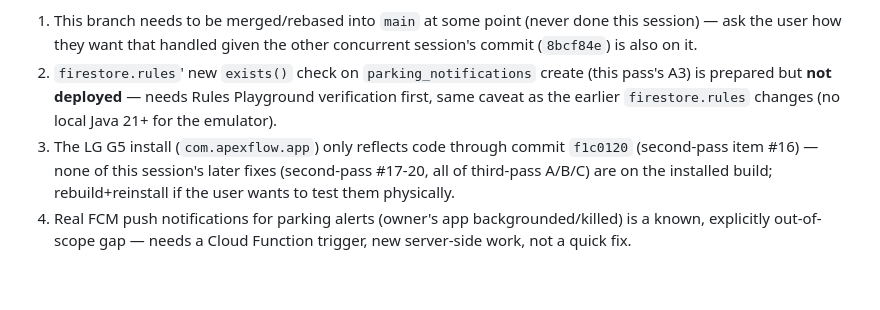
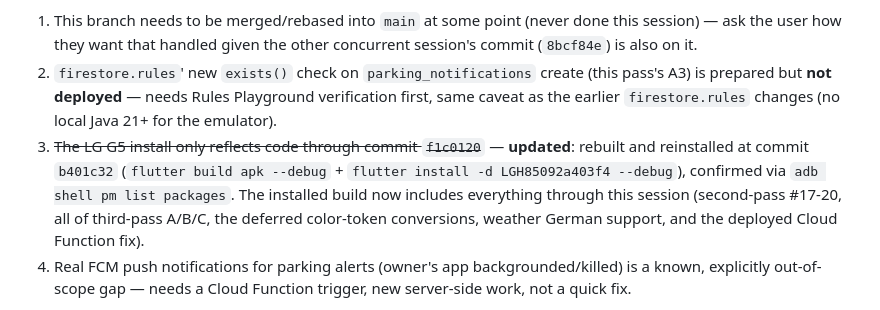
Before and after one commit to Madeforth/Madeforth-Apex-Flow, a Markdown page: memory-bank/activeContext.md, the part around the change. GitHub-like rendering; blank space fills up the shorter version.

Commit message:
docs: note LG G5 reinstall at current HEAD (b401c32)

```diff
--- a/memory-bank/activeContext.md
+++ b/memory-bank/activeContext.md
@@ -143,7 +143,7 @@ Both the second-pass (19/20) and third-pass (24/24, now effectively 26/26 with t
 Remaining open items:
 1. This branch needs to be merged/rebased into `main` at some point (never done this session) — ask the user how they want that handled given the other concurrent session's commit (`8bcf84e`) is also on it.
 2. `firestore.rules`' new `exists()` check on `parking_notifications` create (this pass's A3) is prepared but **not deployed** — needs Rules Playground verification first, same caveat as the earlier `firestore.rules` changes (no local Java 21+ for the emulator).
-3. The LG G5 install (`com.apexflow.app`) only reflects code through commit `f1c0120` (second-pass item #16) — none of this session's later fixes (second-pass #17-20, all of third-pass A/B/C) are on the installed build; rebuild+reinstall if the user wants to test them physically.
+3. ~~The LG G5 install only reflects code through commit `f1c0120`~~ — **updated**: rebuilt and reinstalled at commit `b401c32` (`flutter build apk --debug` + `flutter install -d LGH85092a403f4 --debug`), confirmed via `adb shell pm list packages`. The installed build now includes everything through this session (second-pass #17-20, all of third-pass A/B/C, the deferred color-token conversions, weather German support, and the deployed Cloud Function fix).
 4. Real FCM push notifications for parking alerts (owner's app backgrounded/killed) is a known, explicitly out-of-scope gap — needs a Cloud Function trigger, new server-side work, not a quick fix.
 
 Longer-term deferred item (separate from the above): a full `lib/` sweep for unused/dead Dart files (not just assets) — explicitly postponed in an earlier session under a tight time budget, not started.
```
